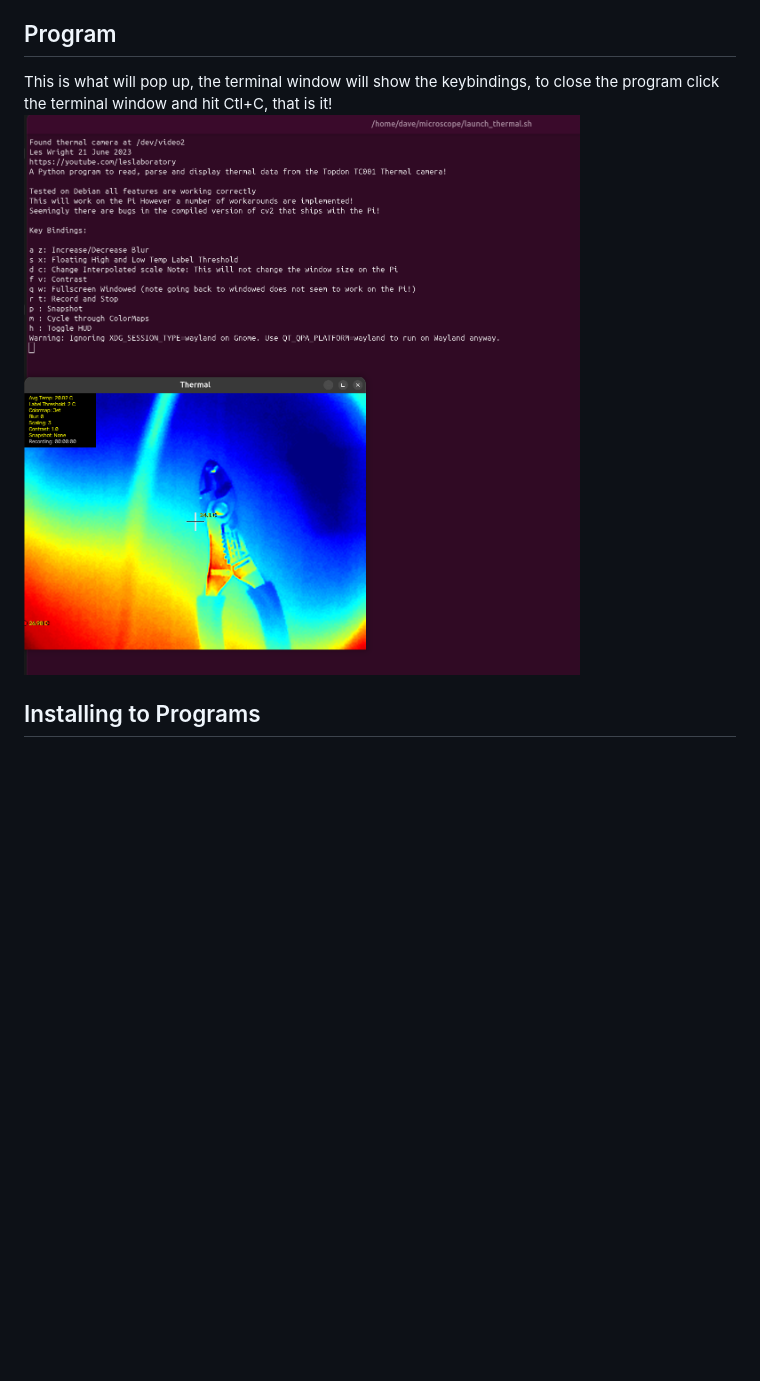
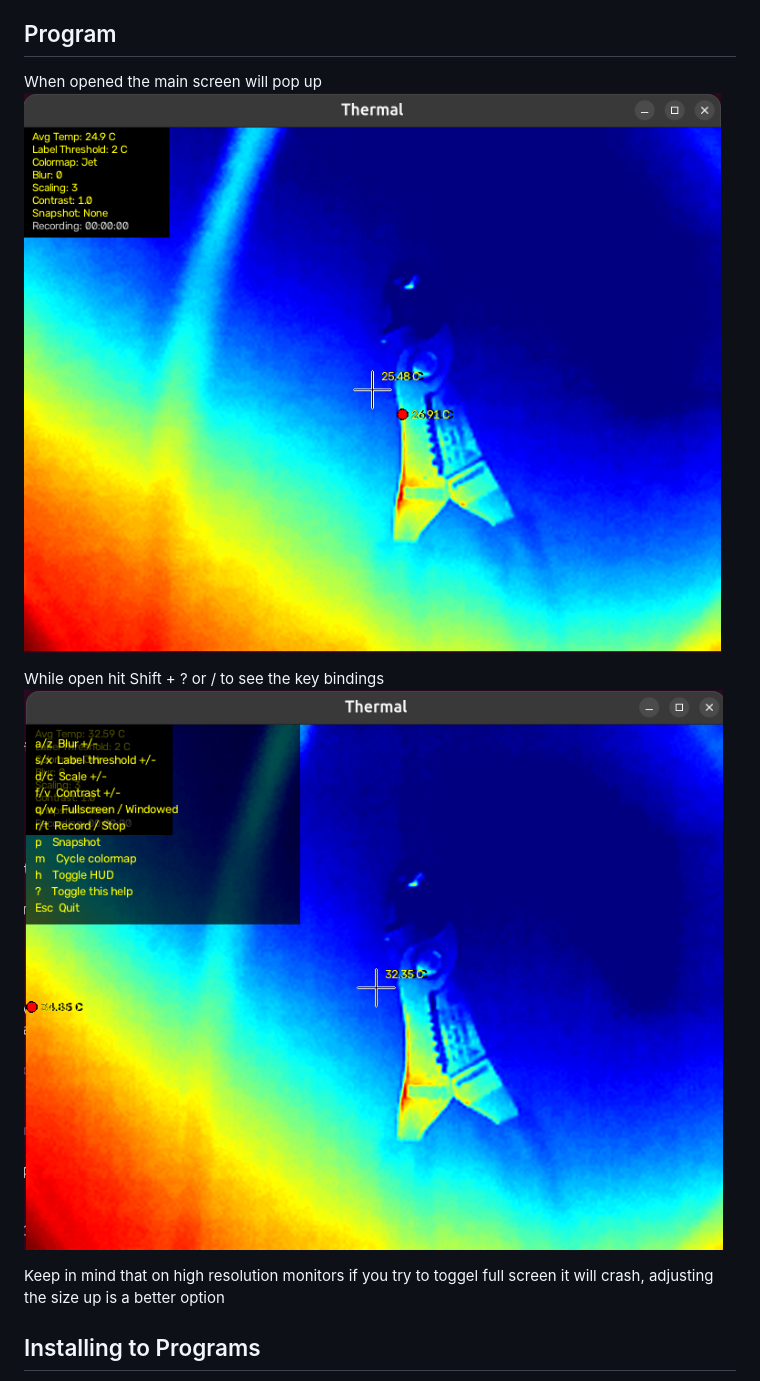
Before and after one commit to n6dlh/Qianli_Gorilla_6558_thermal_camera_linux, a Markdown page: README.MD, the part around the change. Rendered like a GitHub page; pictures changed too: img/image.png (deleted), img/keybindings.png (added), img/screen.png (added); blank space fills up the shorter version.

```diff
--- a/README.MD
+++ b/README.MD
@@ -9,8 +9,13 @@ If the camera isn't found, make sure your user is in the `video` group:
 `sudo usermod -aG video $USER`, then log out and back in.
 
 ## Program
-This is what will pop up, the terminal window will show the keybindings, to close the program click the terminal window and hit Ctl+C, that is it!
-![Thermal view](img/image.png)
+When opened the main screen will pop up
+![Thermal view](img/screen.png)
+
+While open hit Shift + ? or / to see the key bindings
+![Keys](img/keybindings.png)
+
+Keep in mind that on high resolution monitors if you try to toggel full screen it will crash, adjusting the size up is a better option
 
 ## Installing to Programs
 I recommend installing Flatpack and Gear Lever, this will allow any distro to drag and drop the appimage into Gear Lever and will add this to the programs list, Works on Gnome and KDE.
```
Also changed, not shown: 1 other file.
